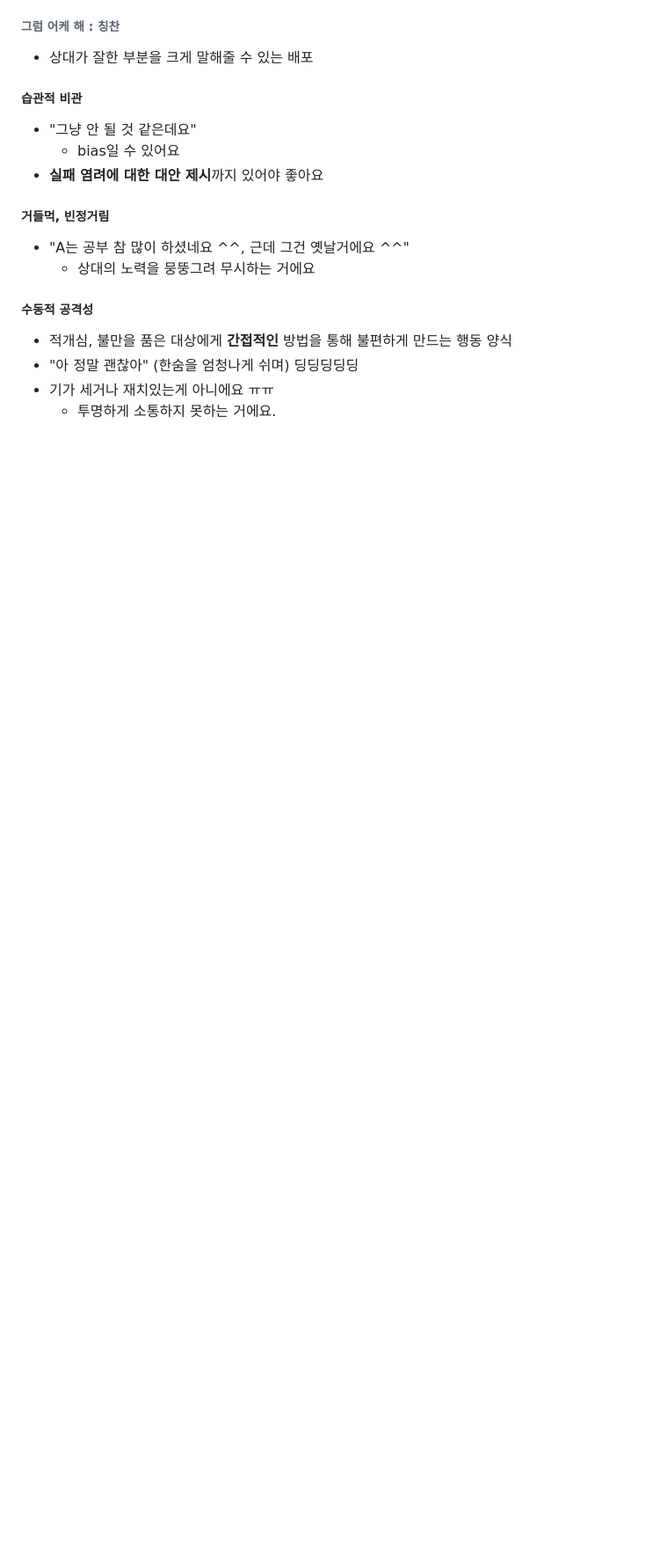
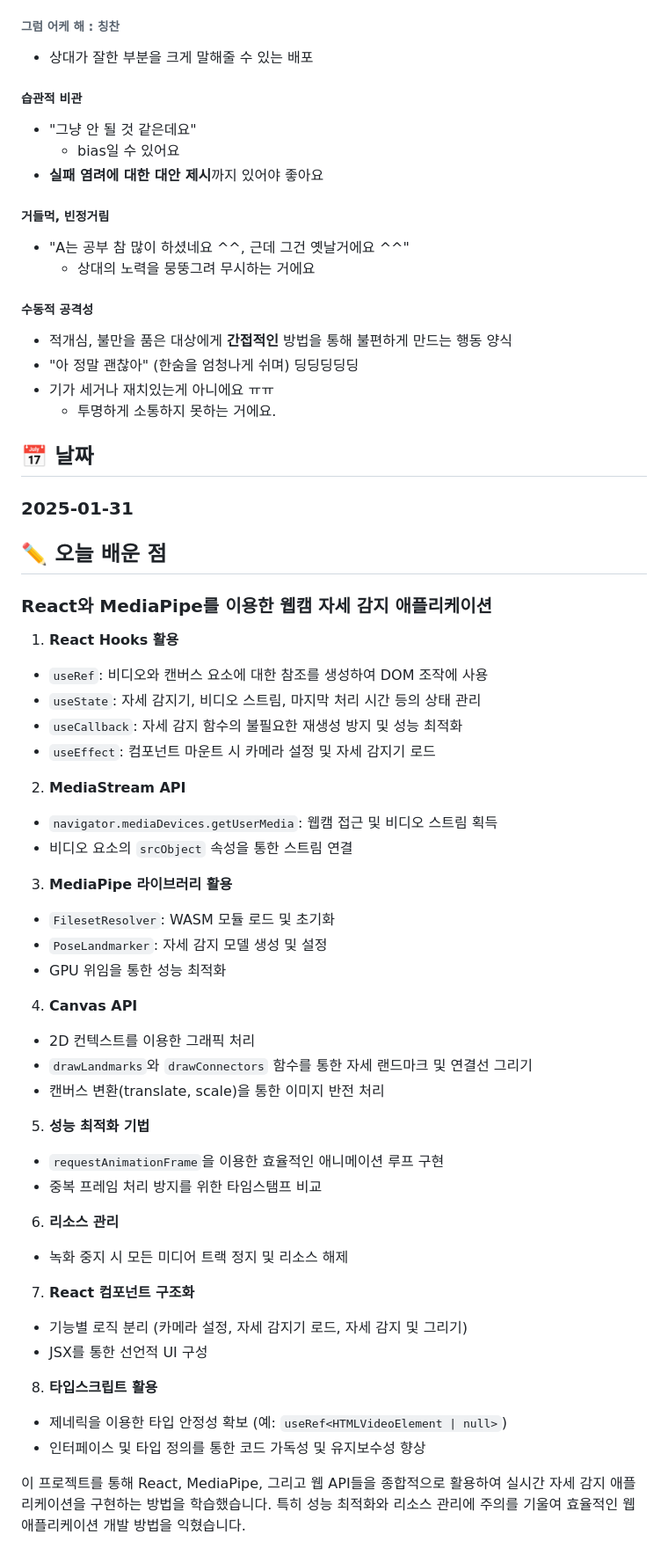
Before and after one commit to NJ97S/BackRight, a Markdown page: TIL/HG.md, the part around the change. Shown at 88% size. Rendered like a GitHub page; blank space fills up the shorter version.

Commit message:
docs: 허건 250131 TIL 작성

```diff
--- a/TIL/HG.md
+++ b/TIL/HG.md
@@ -633,3 +633,57 @@ Context API를 사용했던 프로젝트에서 리렌더링 관련 문제로 어
 - "아 정말 괜찮아" (한숨을 엄청나게 쉬며) 딩딩딩딩딩
 - 기가 세거나 재치있는게 아니에요 ㅠㅠ
   - 투명하게 소통하지 못하는 거에요.
+
+
+## 📅 날짜
+
+### 2025-01-31
+
+## ✏️ 오늘 배운 점
+
+### React와 MediaPipe를 이용한 웹캠 자세 감지 애플리케이션
+
+1. **React Hooks 활용**
+
+- `useRef`: 비디오와 캔버스 요소에 대한 참조를 생성하여 DOM 조작에 사용
+- `useState`: 자세 감지기, 비디오 스트림, 마지막 처리 시간 등의 상태 관리
+- `useCallback`: 자세 감지 함수의 불필요한 재생성 방지 및 성능 최적화
+- `useEffect`: 컴포넌트 마운트 시 카메라 설정 및 자세 감지기 로드
+
+2. **MediaStream API**
+
+- `navigator.mediaDevices.getUserMedia`: 웹캠 접근 및 비디오 스트림 획득
+- 비디오 요소의 `srcObject` 속성을 통한 스트림 연결
+
+3. **MediaPipe 라이브러리 활용**
+
+- `FilesetResolver`: WASM 모듈 로드 및 초기화
+- `PoseLandmarker`: 자세 감지 모델 생성 및 설정
+- GPU 위임을 통한 성능 최적화
+
+4. **Canvas API**
+
+- 2D 컨텍스트를 이용한 그래픽 처리
+- `drawLandmarks`와 `drawConnectors` 함수를 통한 자세 랜드마크 및 연결선 그리기
+- 캔버스 변환(translate, scale)을 통한 이미지 반전 처리
+
+5. **성능 최적화 기법**
+
+- `requestAnimationFrame`을 이용한 효율적인 애니메이션 루프 구현
+- 중복 프레임 처리 방지를 위한 타임스탬프 비교
+
+6. **리소스 관리**
+
+- 녹화 중지 시 모든 미디어 트랙 정지 및 리소스 해제
+
+7. **React 컴포넌트 구조화**
+
+- 기능별 로직 분리 (카메라 설정, 자세 감지기 로드, 자세 감지 및 그리기)
+- JSX를 통한 선언적 UI 구성
+
+8. **타입스크립트 활용**
+
+- 제네릭을 이용한 타입 안정성 확보 (예: `useRef<HTMLVideoElement | null>`)
+- 인터페이스 및 타입 정의를 통한 코드 가독성 및 유지보수성 향상
+
+이 프로젝트를 통해 React, MediaPipe, 그리고 웹 API들을 종합적으로 활용하여 실시간 자세 감지 애플리케이션을 구현하는 방법을 학습했습니다. 특히 성능 최적화와 리소스 관리에 주의를 기울여 효율적인 웹 애플리케이션 개발 방법을 익혔습니다.
```
